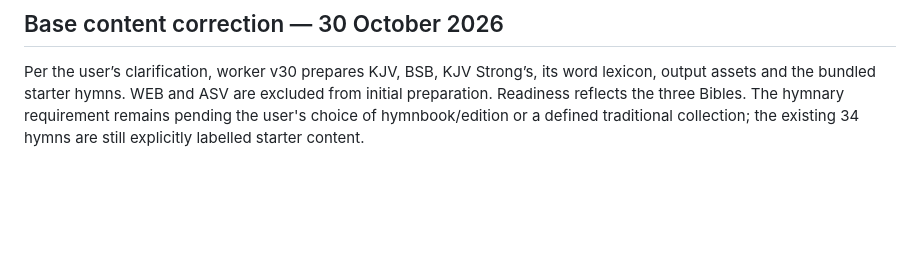
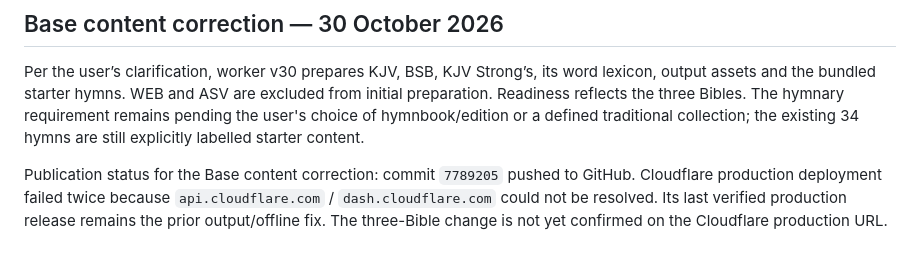
Before and after one commit to ukeme02/kogg-presenter, a Markdown page: REPAIR_PROGRESS.md, the part around the change. GitHub-like rendering; blank space fills up the shorter version.

Commit message:
docs: track pending Cloudflare Base content deployment

```diff
--- a/REPAIR_PROGRESS.md
+++ b/REPAIR_PROGRESS.md
@@ -110,3 +110,5 @@ The current service queue still needs explicit cloud portability work; named pla
 ## Base content correction — 30 October 2026
 
 Per the user’s clarification, worker v30 prepares KJV, BSB, KJV Strong’s, its word lexicon, output assets and the bundled starter hymns. WEB and ASV are excluded from initial preparation. Readiness reflects the three Bibles. The hymnary requirement remains pending the user's choice of hymnbook/edition or a defined traditional collection; the existing 34 hymns are still explicitly labelled starter content.
+
+Publication status for the Base content correction: commit `7789205` pushed to GitHub. Cloudflare production deployment failed twice because `api.cloudflare.com` / `dash.cloudflare.com` could not be resolved. Its last verified production release remains the prior output/offline fix. The three-Bible change is not yet confirmed on the Cloudflare production URL.
```
